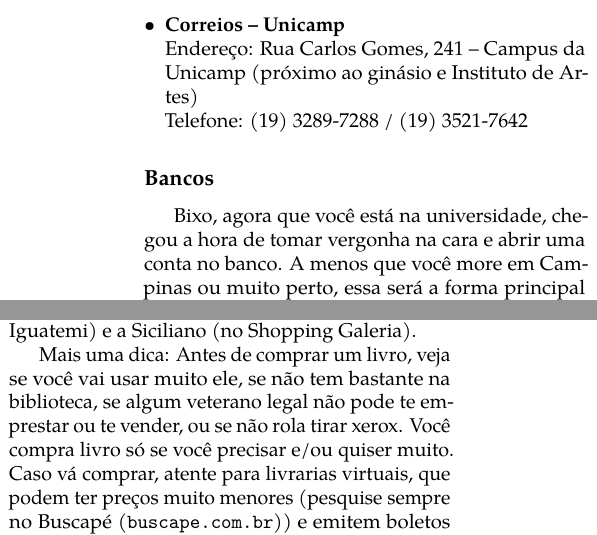
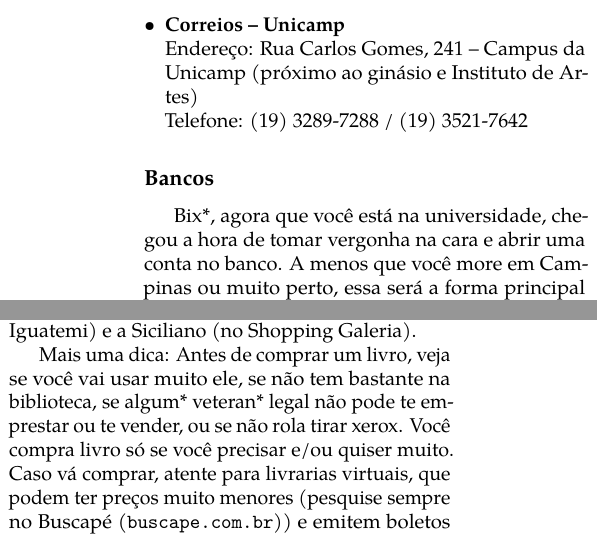
Before and after one commit to cacounicamp/Manual-do-Bixo, a LaTeX book (manual_do_bixo.tex, which reads barao/outras_necessidades.tex): two parts of the columns of page 35 of 65, joined at a grey line, cut so that both start at the same text. Compiled offline with pdfLaTeX.

Commit message:
Update outras_necessidades.tex

```diff
--- a/barao/outras_necessidades.tex
+++ b/barao/outras_necessidades.tex
@@ -123,7 +123,7 @@ pouquinho na Rodovia D. Pedro, tem o Extra D. Pedro.
 
 \subsection{Bancos}
 
-Bixo, agora que você está na universidade, chegou a hora de tomar vergonha na
+Bix*, agora que você está na universidade, chegou a hora de tomar vergonha na
 cara e abrir uma conta no banco. A menos que você more em Campinas ou muito
 perto, essa será a forma principal do papai te mandar dinheiro.
 
@@ -185,7 +185,7 @@ Pedro), a Saraiva e a Cultura (no Shopping Iguatemi) e a Siciliano (no Shopping
 Galeria).
 
 Mais uma dica: Antes de comprar um livro, veja se você vai usar muito ele, se
-não tem bastante na biblioteca, se algum veterano legal não pode te emprestar ou
+não tem bastante na biblioteca, se algum* veteran* legal não pode te emprestar ou
 te vender, ou se não rola tirar xerox. Você compra livro só se você precisar
 e/ou quiser muito. Caso vá comprar, atente para livrarias virtuais, que podem
 ter preços muito menores (pesquise sempre no Buscapé (\url{buscape.com.br})) e
```
